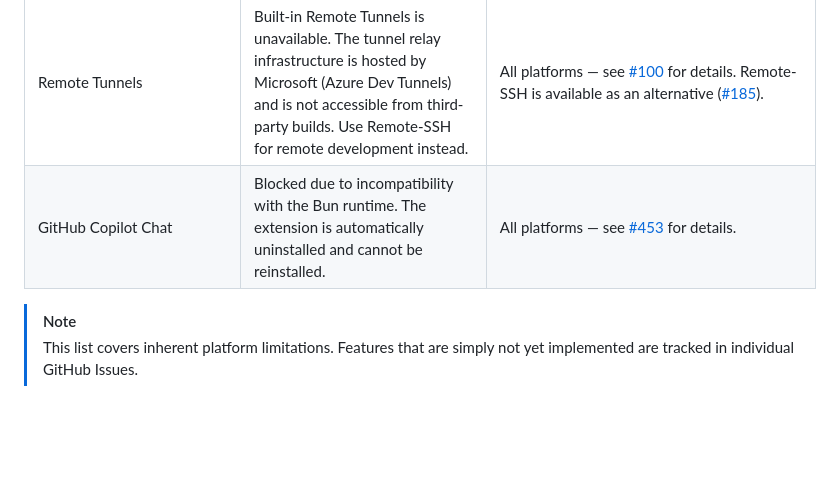
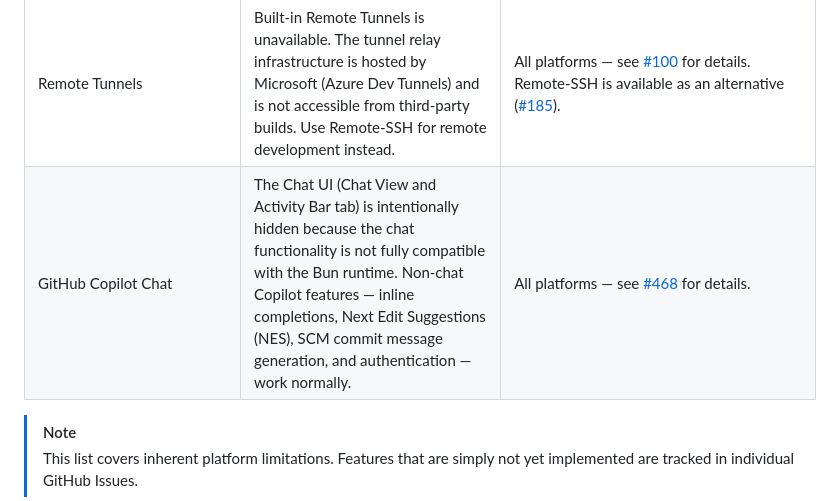
Before and after one commit to j4rviscmd/vscodeee, a Markdown page: README.md, the part around the change. GitHub-like rendering; blank space fills up the shorter version.

```diff
--- a/README.md
+++ b/README.md
@@ -157,7 +157,7 @@ Architectural differences between Electron (bundled Chromium) and Tauri (native
 | `setBackgroundThrottling` | WebView internal JS timer/animation throttling cannot be controlled externally                                                                                                                                   | All platforms — `NSProcessInfo.beginActivity()` (macOS) can prevent OS-level throttling, but WebView-internal behavior remains uncontrollable.                                                  |
 | Settings Sync             | Built-in Settings Sync is unavailable. The upstream sync service is licensed exclusively for official VS Code builds.                                                                                            | All platforms — use third-party extensions (e.g., [Settings Sync](https://marketplace.visualstudio.com/items?itemName=Shan.code-settings-sync)) that sync via GitHub Gist as an alternative.    |
 | Remote Tunnels            | Built-in Remote Tunnels is unavailable. The tunnel relay infrastructure is hosted by Microsoft (Azure Dev Tunnels) and is not accessible from third-party builds. Use Remote-SSH for remote development instead. | All platforms — see [#100](https://github.com/j4rviscmd/vscodeee/issues/100) for details. Remote-SSH is available as an alternative ([#185](https://github.com/j4rviscmd/vscodeee/issues/185)). |
-| GitHub Copilot Chat       | Blocked due to incompatibility with the Bun runtime. The extension is automatically uninstalled and cannot be reinstalled.                                                                                       | All platforms — see [#453](https://github.com/j4rviscmd/vscodeee/issues/453) for details.                                                                                                       |
+| GitHub Copilot Chat       | The Chat UI (Chat View and Activity Bar tab) is intentionally hidden because the chat functionality is not fully compatible with the Bun runtime. Non-chat Copilot features — inline completions, Next Edit Suggestions (NES), SCM commit message generation, and authentication — work normally. | All platforms — see [#468](https://github.com/j4rviscmd/vscodeee/pull/468) for details.                                                                                                         |
 
 > [!NOTE]
 > This list covers inherent platform limitations. Features that are simply not yet implemented are tracked in individual GitHub Issues.
```
Also changed, not shown: README.ja.md (+1 -1 lines).
